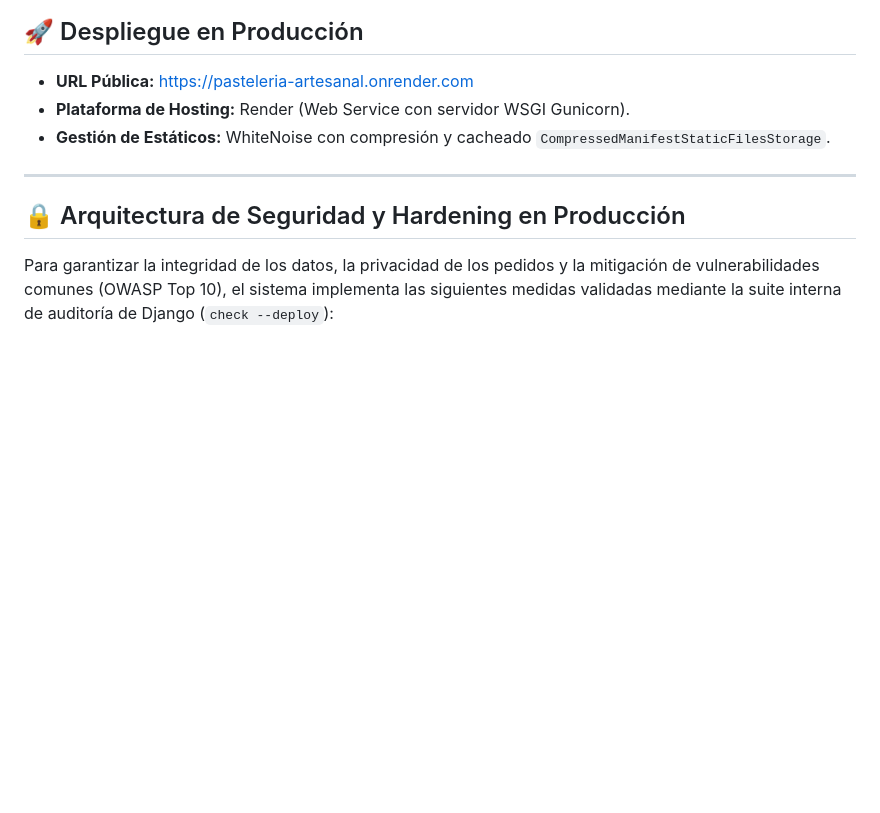
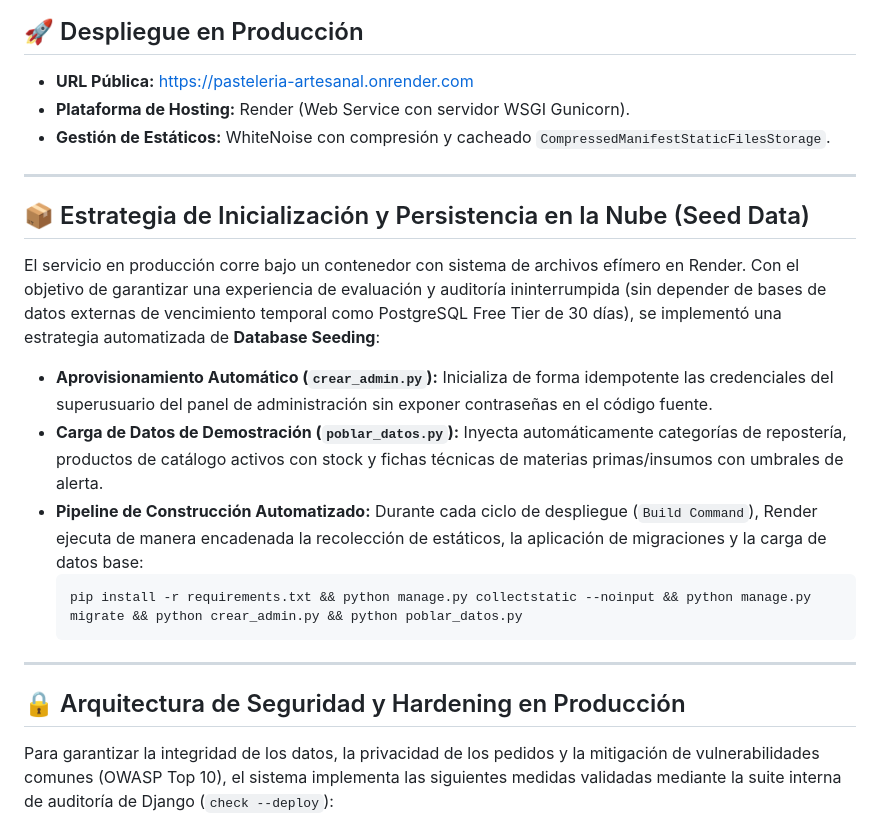
Before and after one commit to fernandezjesusemmanuel-dotcom/pasteleria_artesanal, a Markdown page: README.md, the part around the change. GitHub-like rendering; blank space fills up the shorter version.

Commit message:
docs: documentar estrategia de seed data y persistencia para entorno demo

````diff
--- a/README.md
+++ b/README.md
@@ -9,6 +9,16 @@ Sistema web integral desarrollado con **Django** orientado a la gestión comerci
 * **Plataforma de Hosting:** Render (Web Service con servidor WSGI Gunicorn).
 * **Gestión de Estáticos:** WhiteNoise con compresión y cacheado `CompressedManifestStaticFilesStorage`.
 
+---
+## 📦 Estrategia de Inicialización y Persistencia en la Nube (Seed Data)
+
+El servicio en producción corre bajo un contenedor con sistema de archivos efímero en Render. Con el objetivo de garantizar una experiencia de evaluación y auditoría ininterrumpida (sin depender de bases de datos externas de vencimiento temporal como PostgreSQL Free Tier de 30 días), se implementó una estrategia automatizada de **Database Seeding**:
+
+* **Aprovisionamiento Automático (`crear_admin.py`):** Inicializa de forma idempotente las credenciales del superusuario del panel de administración sin exponer contraseñas en el código fuente.
+* **Carga de Datos de Demostración (`poblar_datos.py`):** Inyecta automáticamente categorías de repostería, productos de catálogo activos con stock y fichas técnicas de materias primas/insumos con umbrales de alerta.
+* **Pipeline de Construcción Automatizado:** Durante cada ciclo de despliegue (`Build Command`), Render ejecuta de manera encadenada la recolección de estáticos, la aplicación de migraciones y la carga de datos base:
+  ```bash
+  pip install -r requirements.txt && python manage.py collectstatic --noinput && python manage.py migrate && python crear_admin.py && python poblar_datos.py
 ---
 
 ## 🔒 Arquitectura de Seguridad y Hardening en Producción
````
